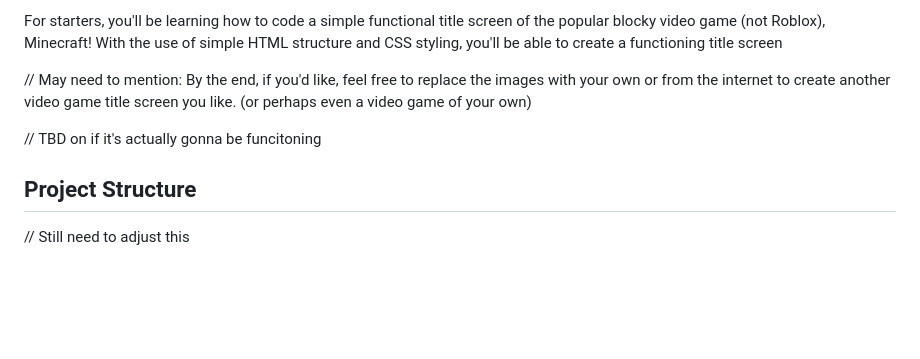
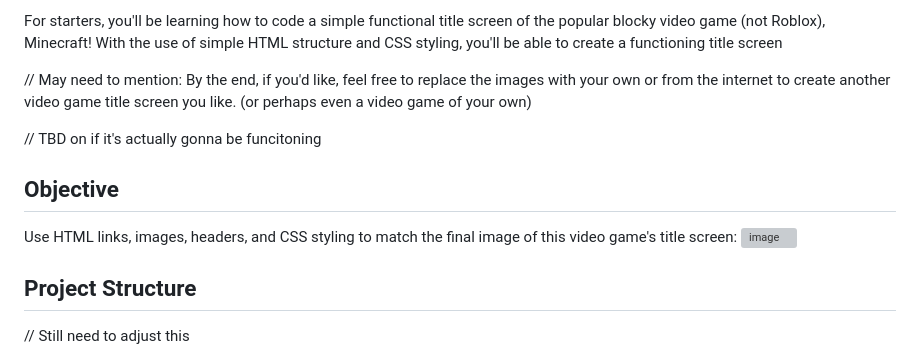
Before and after one commit to shanect7/video-game-tittle-screen-design, a Markdown page: README.md, the part around the change. Drawn GitHub-style; blank space fills up the shorter version; grey boxes are pictures that could not be loaded.

```diff
--- a/README.md
+++ b/README.md
@@ -35,6 +35,11 @@ For starters, you'll be learning how to code a simple functional title screen of
 // May need to mention: By the end, if you'd like, feel free to replace the images with your own or from the internet to create another video game title screen you like. (or perhaps even a video game of your own)
 
 // TBD on if it's actually gonna be funcitoning
+
+## Objective
+
+Use HTML links, images, headers, and CSS styling to match the final image of this video game's title screen:
+![image](https://github.com/user-attachments/assets/e79f6df3-dd36-4ea1-b59f-48439d11b2db)
 
 ## Project Structure
 
```
